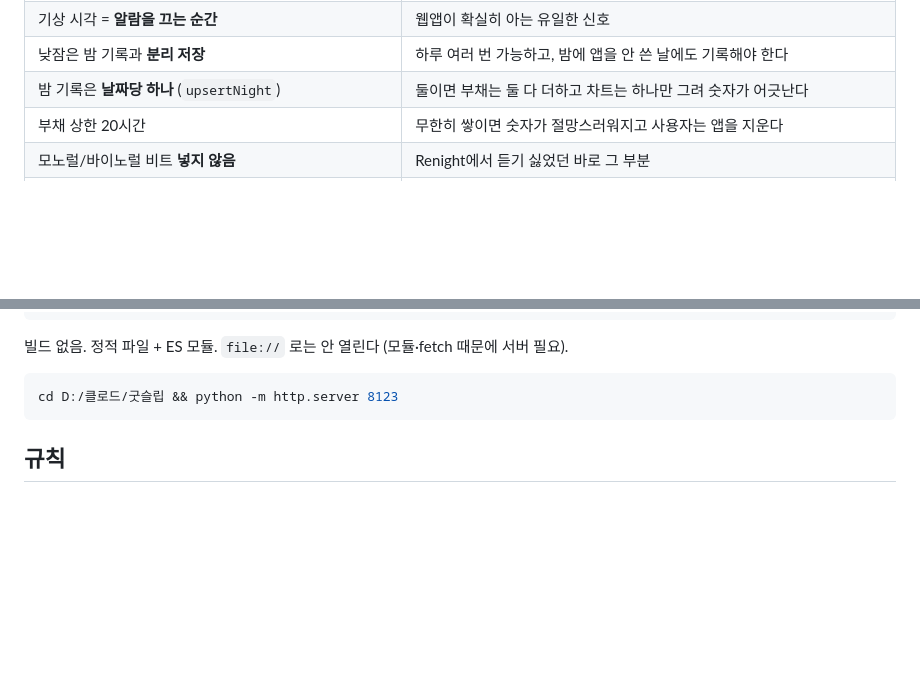
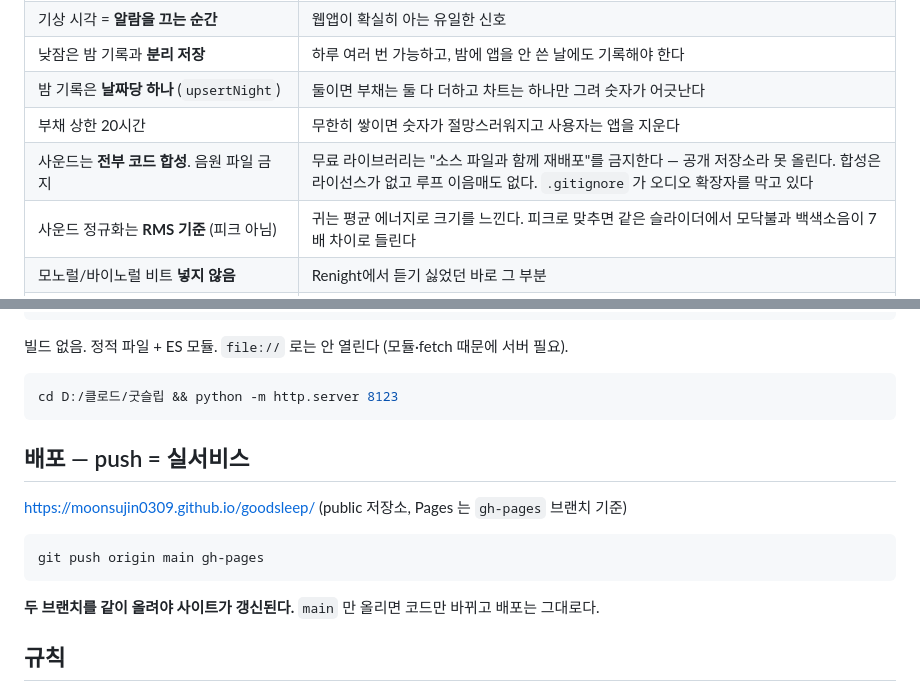
Before and after one commit to moonsujin0309/goodsleep, a Markdown page: CLAUDE.md, 2 parts joined by grey strips. GitHub-like rendering; blank space fills up the shorter version.

````diff
--- a/CLAUDE.md
+++ b/CLAUDE.md
@@ -26,6 +26,8 @@ Renight는 AI가 매일 새로 만든다는데도 "결국 똑같다"고 느껴
 | 낮잠은 밤 기록과 **분리 저장** | 하루 여러 번 가능하고, 밤에 앱을 안 쓴 날에도 기록해야 한다 |
 | 밤 기록은 **날짜당 하나** (`upsertNight`) | 둘이면 부채는 둘 다 더하고 차트는 하나만 그려 숫자가 어긋난다 |
 | 부채 상한 20시간 | 무한히 쌓이면 숫자가 절망스러워지고 사용자는 앱을 지운다 |
+| 사운드는 **전부 코드 합성**. 음원 파일 금지 | 무료 라이브러리는 "소스 파일과 함께 재배포"를 금지한다 — 공개 저장소라 못 올린다. 합성은 라이선스가 없고 루프 이음매도 없다. `.gitignore` 가 오디오 확장자를 막고 있다 |
+| 사운드 정규화는 **RMS 기준** (피크 아님) | 귀는 평균 에너지로 크기를 느낀다. 피크로 맞추면 같은 슬라이더에서 모닥불과 백색소음이 7배 차이로 들린다 |
 | 모노럴/바이노럴 비트 **넣지 않음** | Renight에서 듣기 싫었던 바로 그 부분 |
 | 배경은 순백(`#FFFFFF`) 금지, 어둠은 따뜻하게 | 청색광은 멜라토닌을 억제한다. 취향이 아니라 기능이다 |
 | 터치 타겟 56px | 44px 권장보다 크다. 반쯤 잠든 채 어둠 속에서 누른다 |
@@ -50,6 +52,16 @@ test.js      sleep.js + narration.js 검증
 cd D:/클로드/굿슬립 && python -m http.server 8123
 ```
 
+## 배포 — push = 실서비스
+
+https://moonsujin0309.github.io/goodsleep/ (public 저장소, Pages 는 `gh-pages` 브랜치 기준)
+
+```bash
+git push origin main gh-pages
+```
+
+**두 브랜치를 같이 올려야 사이트가 갱신된다.** `main` 만 올리면 코드만 바뀌고 배포는 그대로다.
+
 ## 규칙
 
 - **계산 로직은 `sleep.js` / `narration.js` 에만 둔다.** 이 둘은 브라우저 API를 쓰지 않는다 —
````
Also changed, not shown: STATUS.md (+46 -9 lines).
